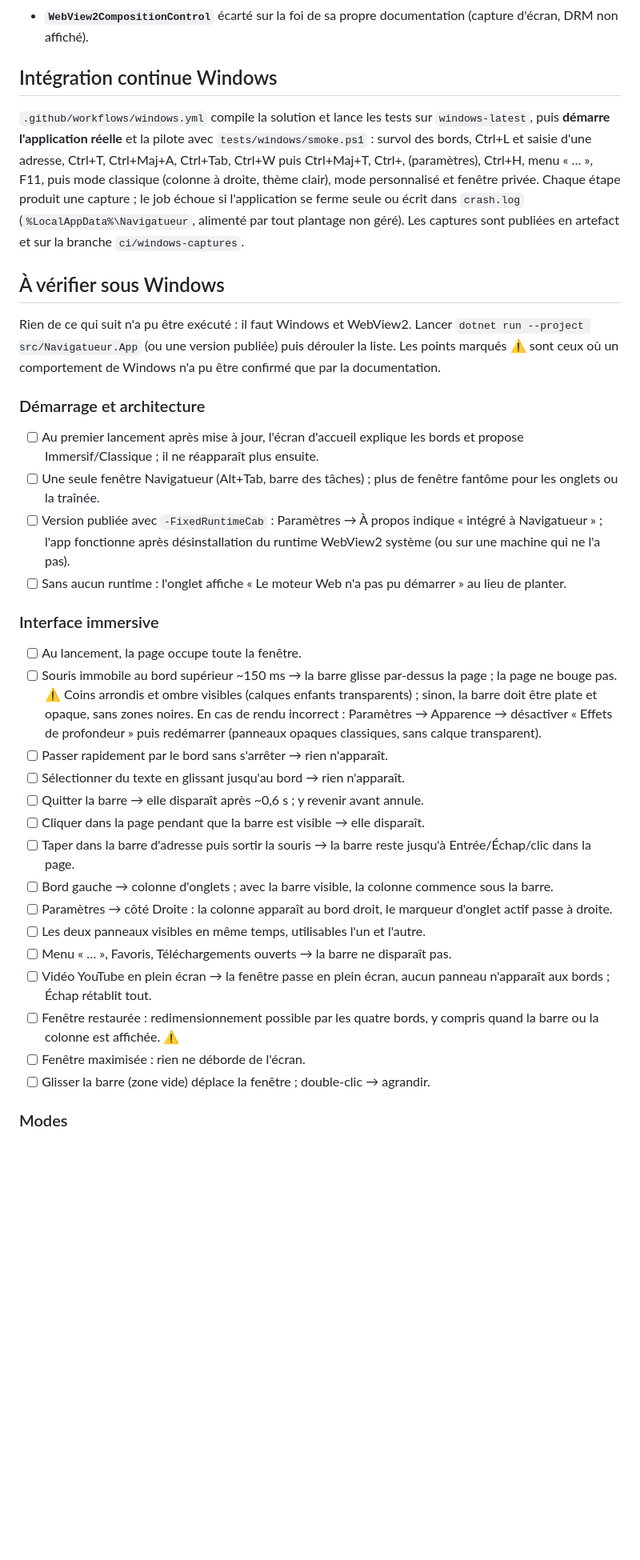
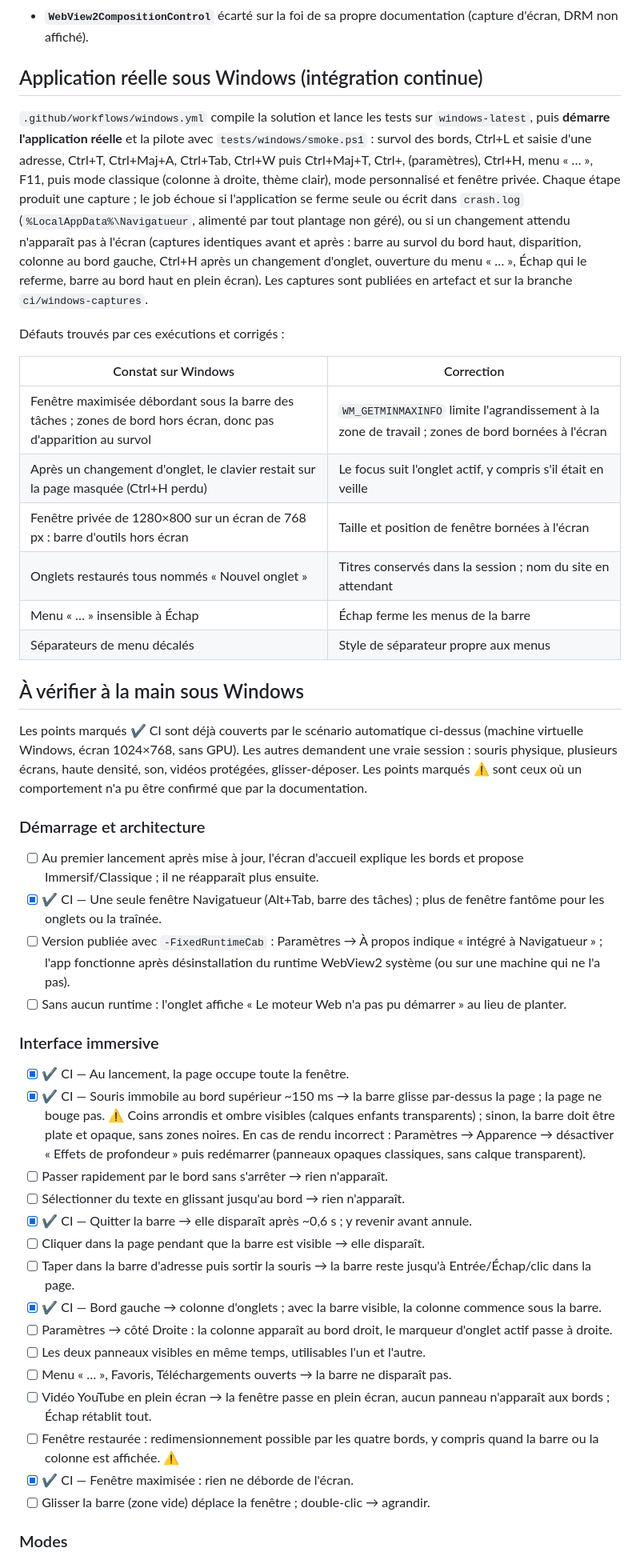
Before and after one commit to jubifox/navigatueur, a Markdown page: docs/refonte/TESTS.md, the part around one of its changes. Shown at 80% size. GitHub-like rendering; blank space fills up the shorter version.

Commit message:
docs: record what the real Windows runs verified and fixed
TESTS.md now separates what the Windows CI scenario covers (marked
"✔ CI") from what still needs a hands-on session, and lists the defects
those runs found along with their fixes.

Co-Authored-By: Claude Opus 5.5 <noreply@anthropic.com>
Claude-Session: https://claude.ai/code/session_0121wCkdRsFMoMt7agpTMvkm

```diff
--- a/docs/refonte/TESTS.md
+++ b/docs/refonte/TESTS.md
@@ -63,7 +63,7 @@ refus de s'exécuter dans une iframe.
 - **`WebView2CompositionControl`** écarté sur la foi de sa propre documentation
   (capture d'écran, DRM non affiché).
 
-## Intégration continue Windows
+## Application réelle sous Windows (intégration continue)
 
 `.github/workflows/windows.yml` compile la solution et lance les tests sur
 `windows-latest`, puis **démarre l'application réelle** et la pilote avec
@@ -72,20 +72,36 @@ Ctrl+T, Ctrl+Maj+A, Ctrl+Tab, Ctrl+W puis Ctrl+Maj+T, Ctrl+, (paramètres),
 Ctrl+H, menu « … », F11, puis mode classique (colonne à droite, thème clair),
 mode personnalisé et fenêtre privée. Chaque étape produit une capture ; le job
 échoue si l'application se ferme seule ou écrit dans `crash.log`
-(`%LocalAppData%\Navigatueur`, alimenté par tout plantage non géré). Les
-captures sont publiées en artefact et sur la branche `ci/windows-captures`.
+(`%LocalAppData%\Navigatueur`, alimenté par tout plantage non géré), ou si
+un changement attendu n'apparaît pas à l'écran (captures identiques avant et
+après : barre au survol du bord haut, disparition, colonne au bord gauche,
+Ctrl+H après un changement d'onglet, ouverture du menu « … », Échap qui le
+referme, barre au bord haut en plein écran). Les captures sont publiées en
+artefact et sur la branche `ci/windows-captures`.
 
-## À vérifier sous Windows
+Défauts trouvés par ces exécutions et corrigés :
 
-Rien de ce qui suit n'a pu être exécuté : il faut Windows et WebView2. Lancer
-`dotnet run --project src/Navigatueur.App` (ou une version publiée) puis
-dérouler la liste. Les points marqués ⚠ sont ceux où un comportement de Windows
-n'a pu être confirmé que par la documentation.
+| Constat sur Windows | Correction |
+|---|---|
+| Fenêtre maximisée débordant sous la barre des tâches ; zones de bord hors écran, donc pas d'apparition au survol | `WM_GETMINMAXINFO` limite l'agrandissement à la zone de travail ; zones de bord bornées à l'écran |
+| Après un changement d'onglet, le clavier restait sur la page masquée (Ctrl+H perdu) | Le focus suit l'onglet actif, y compris s'il était en veille |
+| Fenêtre privée de 1280×800 sur un écran de 768 px : barre d'outils hors écran | Taille et position de fenêtre bornées à l'écran |
+| Onglets restaurés tous nommés « Nouvel onglet » | Titres conservés dans la session ; nom du site en attendant |
+| Menu « … » insensible à Échap | Échap ferme les menus de la barre |
+| Séparateurs de menu décalés | Style de séparateur propre aux menus |
+
+## À vérifier à la main sous Windows
+
+Les points marqués ✔ CI sont déjà couverts par le scénario automatique
+ci-dessus (machine virtuelle Windows, écran 1024×768, sans GPU). Les autres
+demandent une vraie session : souris physique, plusieurs écrans, haute
+densité, son, vidéos protégées, glisser-déposer. Les points marqués ⚠ sont ceux
+où un comportement n'a pu être confirmé que par la documentation.
 
 ### Démarrage et architecture
 - [ ] Au premier lancement après mise à jour, l'écran d'accueil explique les
       bords et propose Immersif/Classique ; il ne réapparaît plus ensuite.
-- [ ] Une seule fenêtre Navigatueur (Alt+Tab, barre des tâches) ; plus de fenêtre
+- [x] ✔ CI — Une seule fenêtre Navigatueur (Alt+Tab, barre des tâches) ; plus de fenêtre
       fantôme pour les onglets ou la traînée.
 - [ ] Version publiée avec `-FixedRuntimeCab` : Paramètres → À propos indique
       « intégré à Navigatueur » ; l'app fonctionne après désinstallation du
@@ -94,8 +110,8 @@ n'a pu être confirmé que par la documentation.
       au lieu de planter.
 
 ### Interface immersive
-- [ ] Au lancement, la page occupe toute la fenêtre.
-- [ ] Souris immobile au bord supérieur ~150 ms → la barre glisse par-dessus la
+- [x] ✔ CI — Au lancement, la page occupe toute la fenêtre.
+- [x] ✔ CI — Souris immobile au bord supérieur ~150 ms → la barre glisse par-dessus la
       page ; la page ne bouge pas. ⚠ Coins arrondis et ombre visibles (calques
       enfants transparents) ; sinon, la barre doit être plate et opaque, sans
       zones noires. En cas de rendu incorrect : Paramètres → Apparence →
@@ -103,11 +119,11 @@ n'a pu être confirmé que par la documentation.
       classiques, sans calque transparent).
 - [ ] Passer rapidement par le bord sans s'arrêter → rien n'apparaît.
 - [ ] Sélectionner du texte en glissant jusqu'au bord → rien n'apparaît.
-- [ ] Quitter la barre → elle disparaît après ~0,6 s ; y revenir avant annule.
+- [x] ✔ CI — Quitter la barre → elle disparaît après ~0,6 s ; y revenir avant annule.
 - [ ] Cliquer dans la page pendant que la barre est visible → elle disparaît.
 - [ ] Taper dans la barre d'adresse puis sortir la souris → la barre reste
       jusqu'à Entrée/Échap/clic dans la page.
-- [ ] Bord gauche → colonne d'onglets ; avec la barre visible, la colonne commence
+- [x] ✔ CI — Bord gauche → colonne d'onglets ; avec la barre visible, la colonne commence
       sous la barre.
 - [ ] Paramètres → côté Droite : la colonne apparaît au bord droit, le marqueur
       d'onglet actif passe à droite.
@@ -117,7 +133,7 @@ n'a pu être confirmé que par la documentation.
       panneau n'apparaît aux bords ; Échap rétablit tout.
 - [ ] Fenêtre restaurée : redimensionnement possible par les quatre bords,
       y compris quand la barre ou la colonne est affichée. ⚠
-- [ ] Fenêtre maximisée : rien ne déborde de l'écran.
+- [x] ✔ CI — Fenêtre maximisée : rien ne déborde de l'écran.
 - [ ] Glisser la barre (zone vide) déplace la fenêtre ; double-clic → agrandir.
 
 ### Modes
```
Also changed, not shown: other parts of docs/refonte/TESTS.md (+7 -7 lines).
